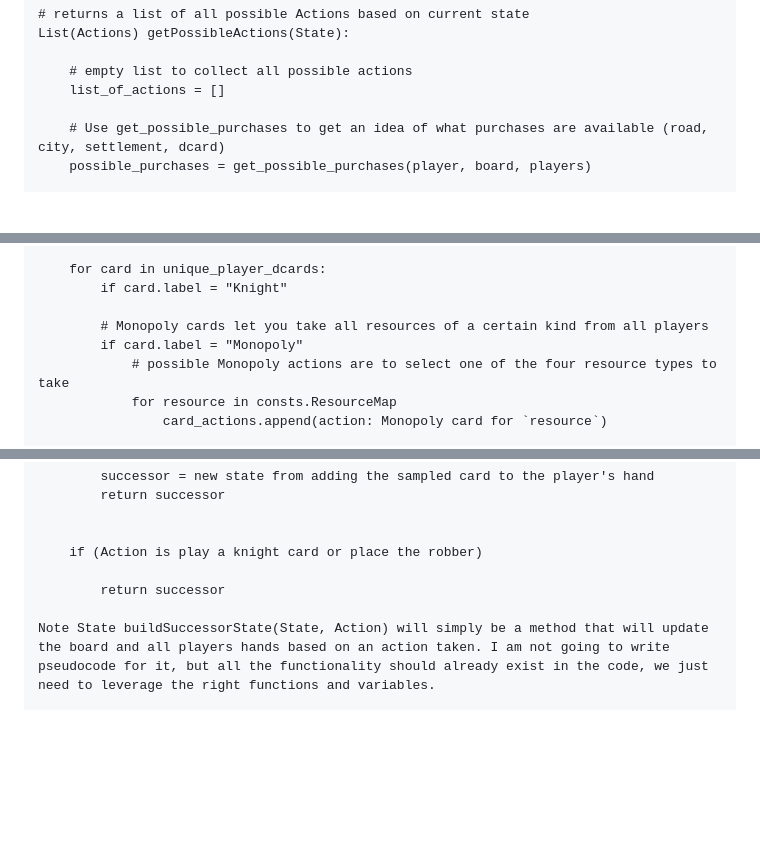
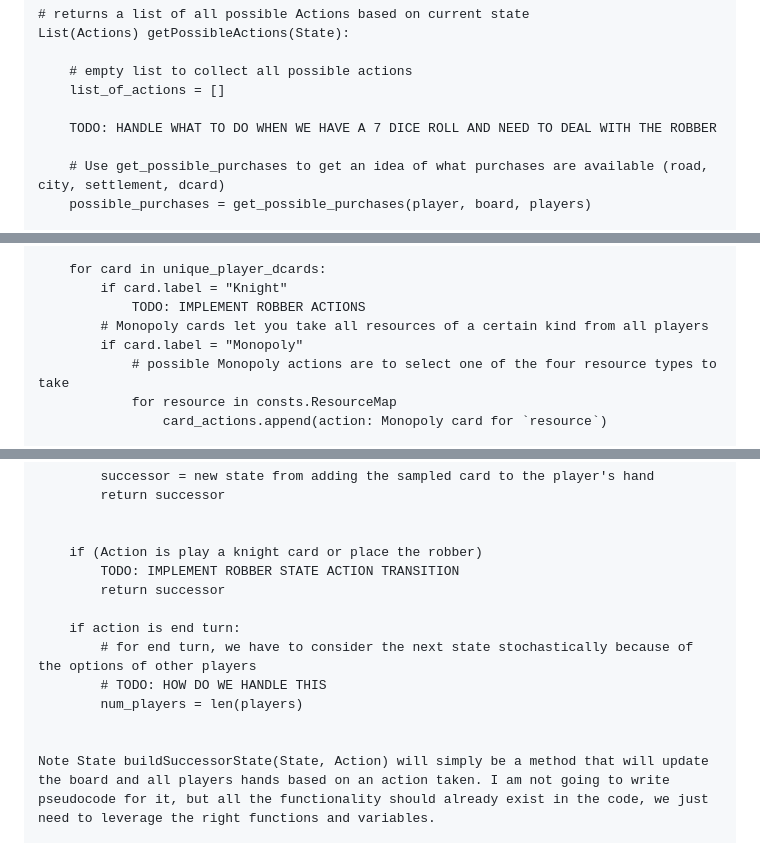
Before and after one commit to catan-ai/project, a Markdown page: stateSpacePseudo.md, 3 parts joined by grey strips. GitHub-like rendering; blank space fills up the shorter version.

Commit message:
TODOs are finished

```diff
--- a/stateSpacePseudo.md
+++ b/stateSpacePseudo.md
@@ -14,6 +14,8 @@ List(Actions) getPossibleActions(State):
 
     # empty list to collect all possible actions
     list_of_actions = []
+
+    TODO: HANDLE WHAT TO DO WHEN WE HAVE A 7 DICE ROLL AND NEED TO DEAL WITH THE ROBBER
 
     # Use get_possible_purchases to get an idea of what purchases are available (road, city, settlement, dcard)
     possible_purchases = get_possible_purchases(player, board, players)
@@ -55,7 +57,7 @@ List(Actions) getPossibleActions(State):
 
     for card in unique_player_dcards:
         if card.label = "Knight"
-
+            TODO: IMPLEMENT ROBBER ACTIONS
         # Monopoly cards let you take all resources of a certain kind from all players
         if card.label = "Monopoly"
             # possible Monopoly actions are to select one of the four resource types to take
@@ -145,8 +147,14 @@ State stateActionTransition(State, Action):
 
 
     if (Action is play a knight card or place the robber)
+        TODO: IMPLEMENT ROBBER STATE ACTION TRANSITION
+        return successor
 
-        return successor
+    if action is end turn:
+        # for end turn, we have to consider the next state stochastically because of the options of other players
+        # TODO: HOW DO WE HANDLE THIS
+        num_players = len(players)
+
 
 Note State buildSuccessorState(State, Action) will simply be a method that will update the board and all players hands based on an action taken. I am not going to write pseudocode for it, but all the functionality should already exist in the code, we just need to leverage the right functions and variables.
 
```
